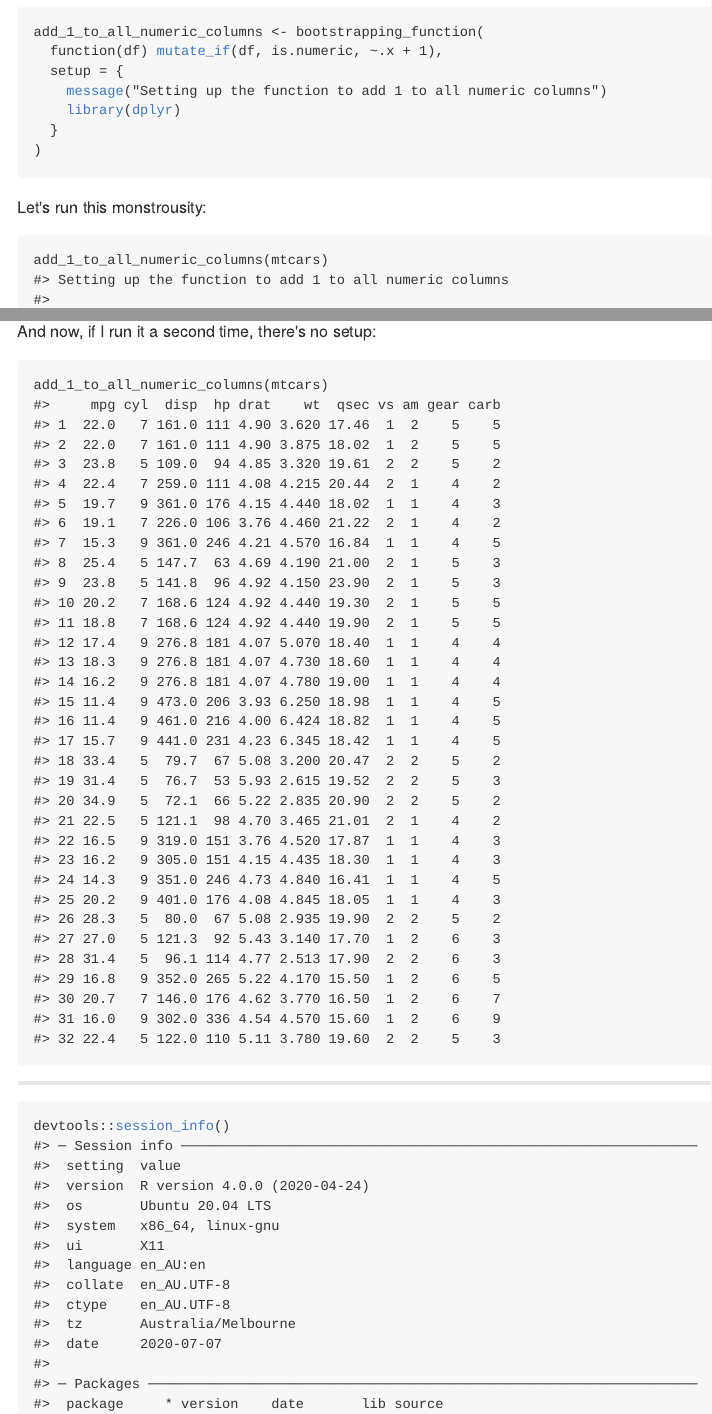
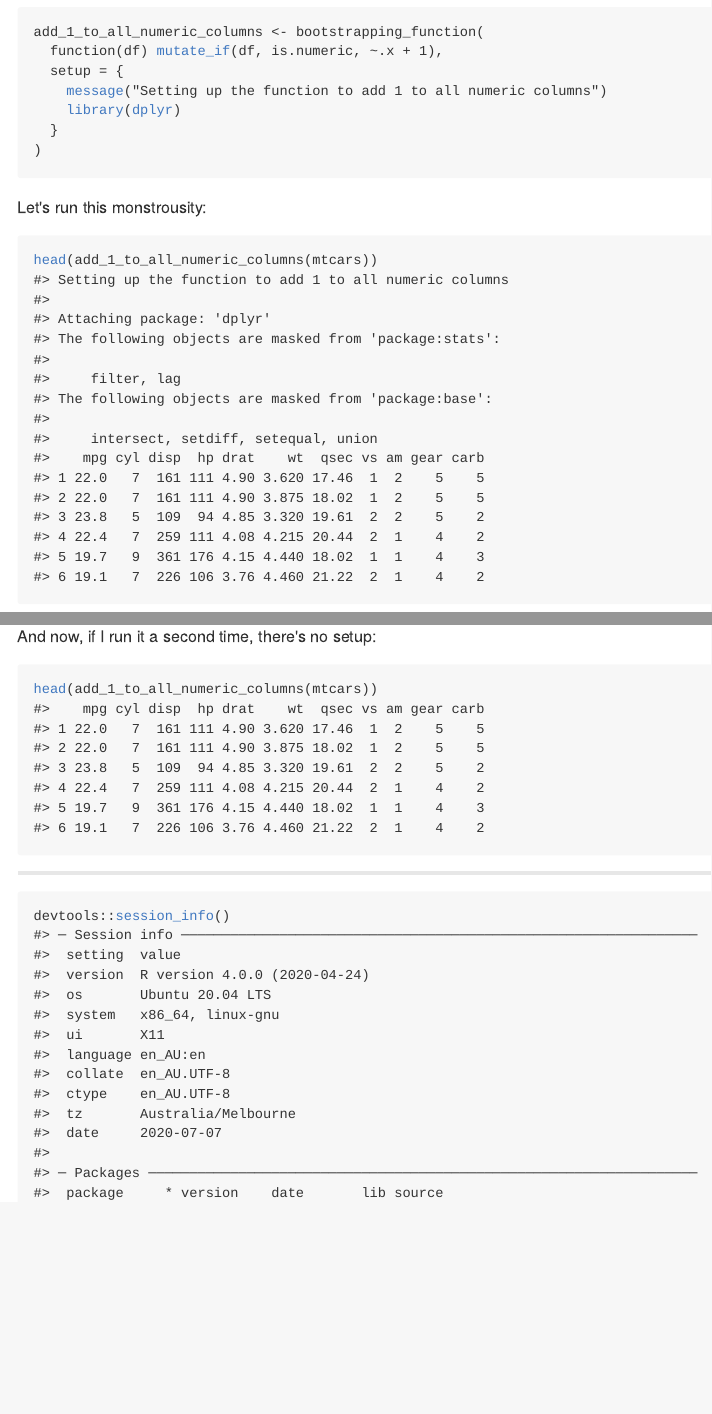
Before and after one commit to edugonzaloalmorox/mdneuzerling.com, an R Markdown document (content/post/2020-07-08-bootstrapping-r-functions/index.Rmd): the page in a window 1100 px wide, from 1640 px down, and a second part further down, joined at a grey line. The pictures show the output file content/post/2020-07-08-bootstrapping-r-functions/index.md that the author committed with the source, drawn offline in the style of GitHub.

Commit message:
Use head to shorten data frames

````diff
--- a/content/post/2020-07-08-bootstrapping-r-functions/index.Rmd
+++ b/content/post/2020-07-08-bootstrapping-r-functions/index.Rmd
@@ -92,7 +92,7 @@ add_1_to_all_numeric_columns <- bootstrapping_function(
 Let's run this monstrousity:
 
 ```{r eval-first-time}
-add_1_to_all_numeric_columns(mtcars)
+head(add_1_to_all_numeric_columns(mtcars))
 ```
 
 Sure enough, the function has been redefined:
@@ -104,7 +104,7 @@ add_1_to_all_numeric_columns
 And now, if I run it a second time, there's no setup:
 
 ```{r eval-second-time}
-add_1_to_all_numeric_columns(mtcars)
+head(add_1_to_all_numeric_columns(mtcars))
 ```
 
 ***
````
Also changed, not shown: content/post/2020-07-08-bootstrapping-r-functions/index.md.
